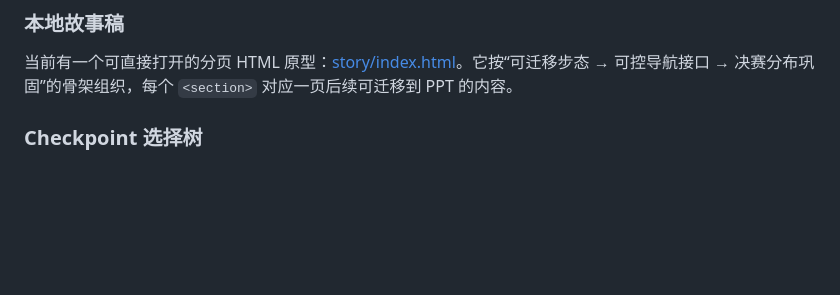
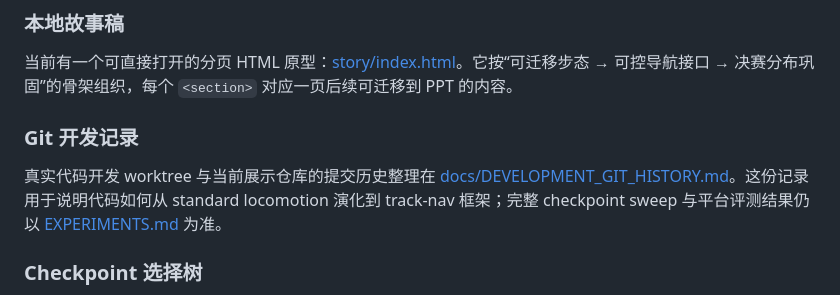
Before and after one commit to SY-Jia06/kaiwu-JLU-QuadrupedTrackNav, a Markdown page: README.md, the part around the change. Rendered like a GitHub page; blank space fills up the shorter version.

Commit message:
Add git development history

```diff
--- a/README.md
+++ b/README.md
@@ -27,6 +27,10 @@
 ### 本地故事稿
 
 当前有一个可直接打开的分页 HTML 原型：[story/index.html](story/index.html)。它按“可迁移步态 → 可控导航接口 → 决赛分布巩固”的骨架组织，每个 `<section>` 对应一页后续可迁移到 PPT 的内容。
+
+### Git 开发记录
+
+真实代码开发 worktree 与当前展示仓库的提交历史整理在 [docs/DEVELOPMENT_GIT_HISTORY.md](docs/DEVELOPMENT_GIT_HISTORY.md)。这份记录用于说明代码如何从 standard locomotion 演化到 track-nav 框架；完整 checkpoint sweep 与平台评测结果仍以 [EXPERIMENTS.md](EXPERIMENTS.md) 为准。
 
 ### Checkpoint 选择树
 
```
Also changed, not shown: docs/DEVELOPMENT_GIT_HISTORY.md (added, +66 -0 lines).
